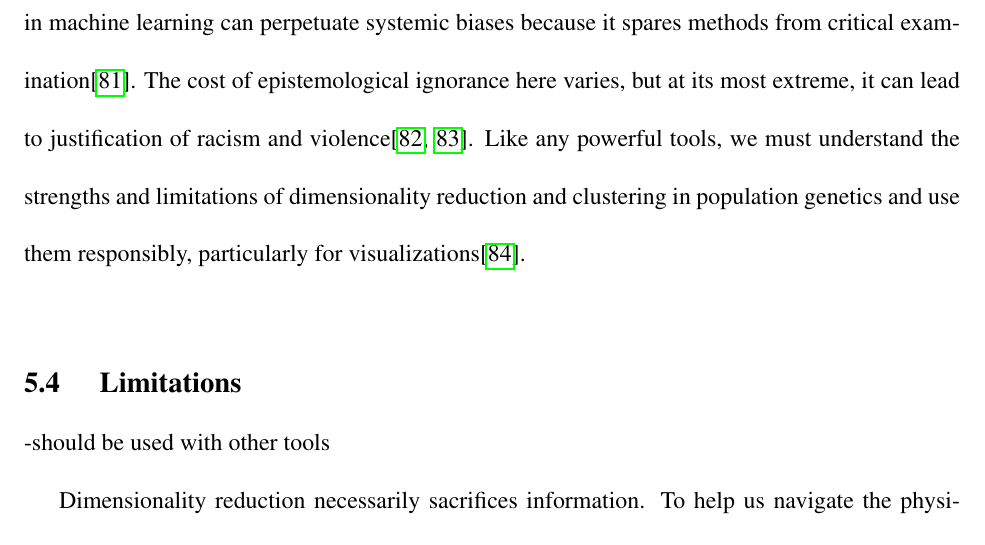
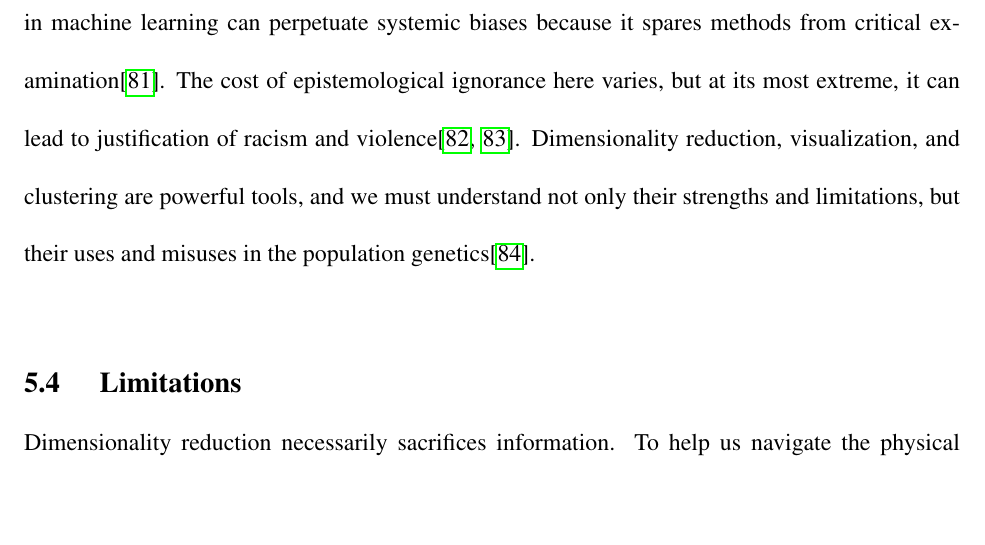
Before and after one commit to diazale/phd_thesis, a LaTeX thesis (main.tex, which reads base/conclusion/discussion.tex): part of page 238 of 248, cut so that both start at the same text, the shorter picture padded with empty space. Compiled offline with pdfLaTeX.

Commit message:
checkpoint

```diff
--- a/base/conclusion/discussion.tex
+++ b/base/conclusion/discussion.tex
@@ -60,11 +60,9 @@ These same conditions apply to data. Data sets do not spring forth naturally; th
 
 As we have seen throughout this work (particularly \hyperref[chap:chapter4]{Chapter~4}), clusters are useful abstractions. The structure they find is ``real'' in the sense that it is a discrete measure of relatedness between individuals, with the caveat that it the structure identified is conditioned on the data and methods. When we require a genetic definition of a population, such as to calculate a MAF or train/test a PGS or to explore biobank data efficiently, the approach of using UMAP and HDBSCAN($\hat{\epsilon}$) shows great promise.
 
-However, it is erroneous to describe clusters as ``objective'' measures of human population structure, both for the aforementioned reasons, and also because clustering changes based on many subjective inputs: algorithms, hyperparameters, subsets of data, etc\citep{watson_philosophy_2023}. This myth of objectivity in machine learning can perpetuate systemic biases because it spares methods from critical examination\citep{gebru_race_2020}. The cost of epistemological ignorance here varies, but at its most extreme, it can lead to justification of racism and violence\citep{panofsky_genetic_2019,panofsky_how_2021}. Like any powerful tools, we must understand the strengths and limitations of dimensionality reduction and clustering in population genetics and use them responsibly, particularly for visualizations\citep{carlson_counter_2022}.
+However, it is erroneous to describe clusters as ``objective'' measures of human population structure, both for the aforementioned reasons, and also because clustering changes based on many subjective inputs: algorithms, hyperparameters, subsets of data, etc\citep{watson_philosophy_2023}. This myth of objectivity in machine learning can perpetuate systemic biases because it spares methods from critical examination\citep{gebru_race_2020}. The cost of epistemological ignorance here varies, but at its most extreme, it can lead to justification of racism and violence\citep{panofsky_genetic_2019,panofsky_how_2021}. Dimensionality reduction, visualization, and clustering are powerful tools, and we must understand not only their strengths and limitations, but their uses and misuses in the population genetics\citep{carlson_counter_2022}.
 
 \section{Limitations}
-
--should be used with other tools
 
 Dimensionality reduction necessarily sacrifices information. To help us navigate the physical world, we use two-dimensional Euclidean maps of a three-dimensional spherical planet. This transformation introduces artificial tearing and distortion into world maps---PCA, $t$-SNE, UMAP, and density clustering are no different. We may see patterns or clusters that are artefactual, arising from unidentified batch effects or the distribution of genetic variants particular to a biobank. Certain combinations of parameters may generate unusual results because of something specific to our data. Patterns may also form from noise. It is crucial to carry out multiple runs of dimensionality reduction and to examine any results with a sceptical eye.
 
```
